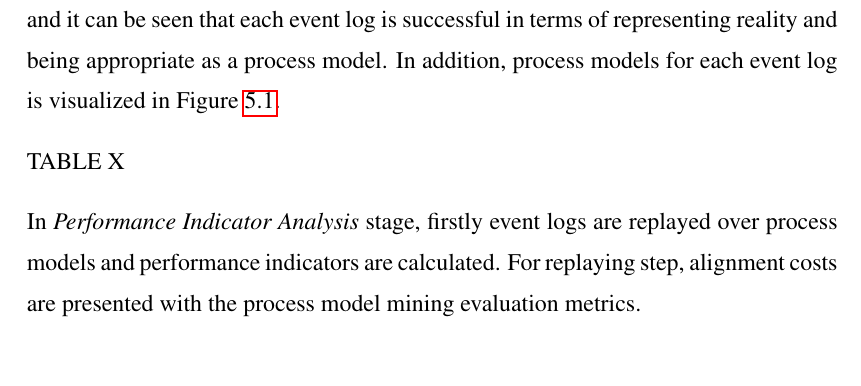
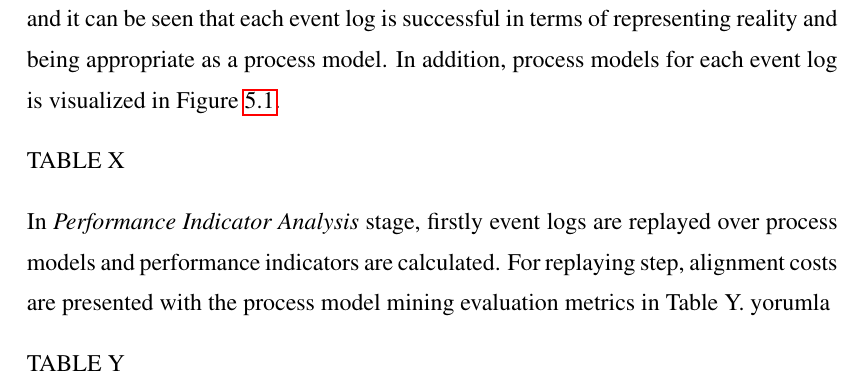
Before and after one commit to onuryilmaz/cross-org-proc-min-thesis, a LaTeX thesis (thesis.tex, which reads 5_results_discussions/results_discussions.tex): part of page 70 of 81, cut so that both start at the same text. Compiled offline with pdfLaTeX; a LaTeX package or settings file that is missing is left out.

Commit message:
no message

```diff
--- a/5_results_discussions/results_discussions.tex
+++ b/5_results_discussions/results_discussions.tex
@@ -107,10 +107,9 @@ TABLE X
 \label{fig:loan-application-process-models}
 \end{figure}
 
-In \textit{Performance Indicator Analysis} stage, firstly event logs are replayed over process models and performance indicators are calculated. For replaying step, alignment costs are presented with the process model mining evaluation metrics.
+In \textit{Performance Indicator Analysis} stage, firstly event logs are replayed over process models and performance indicators are calculated. For replaying step, alignment costs are presented with the process model mining evaluation metrics in Table Y. yorumla
 
-%buraya da görsellik ekle
-% loan application example'a bakarken yukardakine de bak, variation image'ı figure 3.2
+TABLE Y
 
 \subsection{Results}
 \label{sec:loan-app-results}
```
Also changed, not shown: 5_results_discussions/results_discussions.tex (2 more changed lines).
